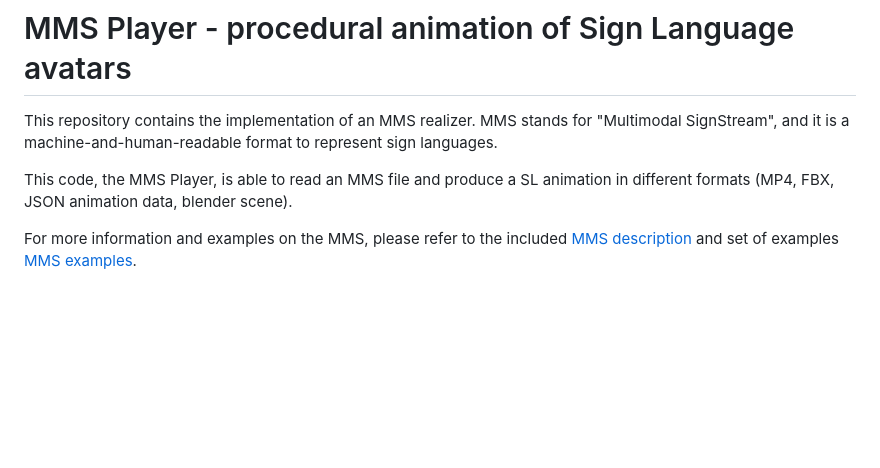
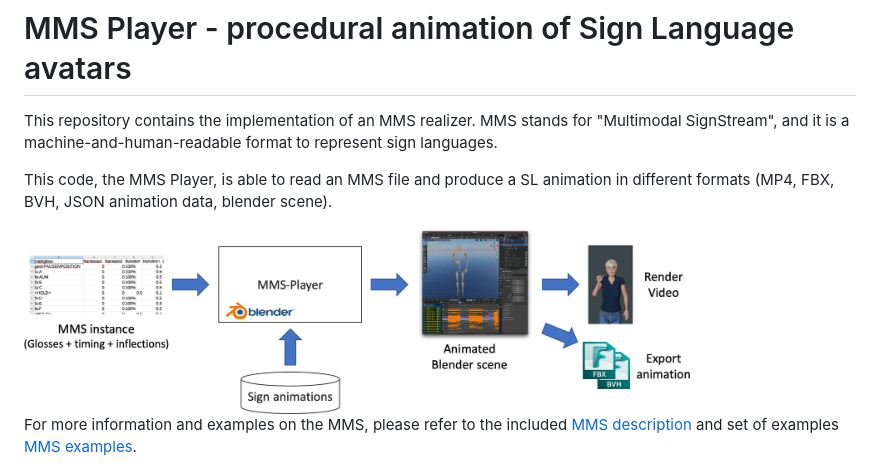
Before and after one commit to DFKI-SignLanguage/MMS-Player, a Markdown page: README.md, the part around the change. Rendered like a GitHub page; pictures changed too: Docs/Pics/MMS-Player-Diagram.png (added); blank space fills up the shorter version.

Commit message:
Updated docs with new top-level diagram.

```diff
--- a/README.md
+++ b/README.md
@@ -3,7 +3,9 @@
 This repository contains the implementation of an MMS realizer.
 MMS stands for "Multimodal SignStream", and it is a machine-and-human-readable format to represent sign languages.
 
-This code, the MMS Player, is able to read an MMS file and produce a SL animation in different formats (MP4, FBX, JSON animation data, blender scene).
+This code, the MMS Player, is able to read an MMS file and produce a SL animation in different formats (MP4, FBX, BVH, JSON animation data, blender scene).
+
+<img src="Docs/Pics/MMS-Player-Diagram.png" width="80%" />
 
 For more information and examples on the MMS, please refer to the included [MMS description](Docs/MMS.md) and set of examples [MMS examples](MMS-examples/README.md).
 
```
Also changed, not shown: 1 other file.
